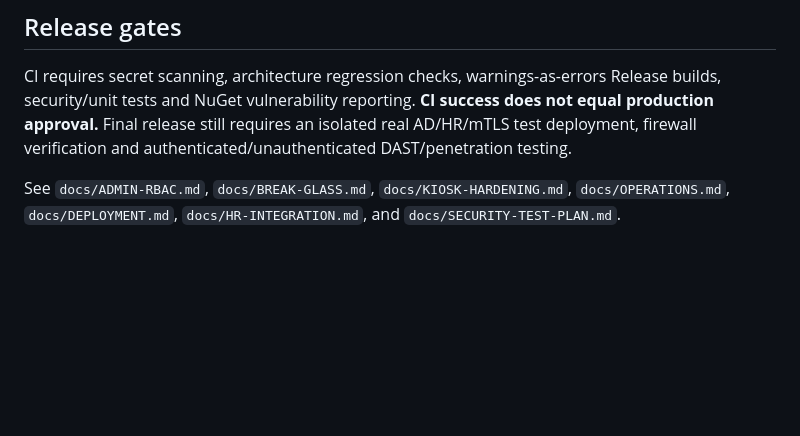
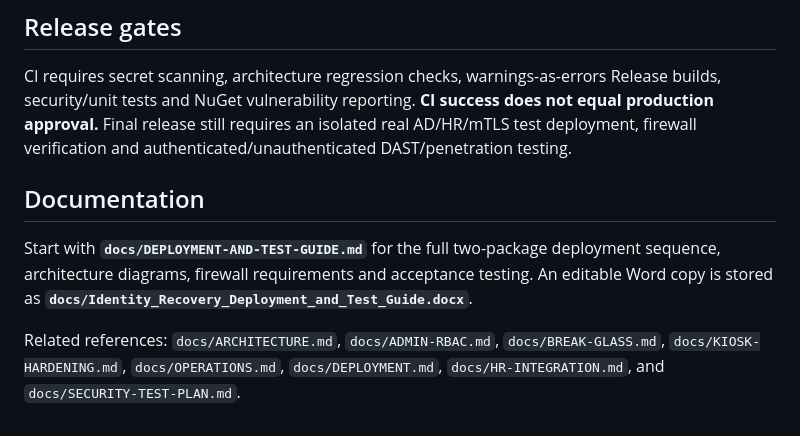
Before and after one commit to nigelebrown/SelfService_Prod, a Markdown page: README.md, the part around the change. Drawn GitHub-style; blank space fills up the shorter version.

Commit message:
Add deployment guide references

```diff
--- a/README.md
+++ b/README.md
@@ -36,4 +36,8 @@ Optional kiosk mode provides short idle timeout, automatic recovery-session rese
 
 CI requires secret scanning, architecture regression checks, warnings-as-errors Release builds, security/unit tests and NuGet vulnerability reporting. **CI success does not equal production approval.** Final release still requires an isolated real AD/HR/mTLS test deployment, firewall verification and authenticated/unauthenticated DAST/penetration testing.
 
-See `docs/ADMIN-RBAC.md`, `docs/BREAK-GLASS.md`, `docs/KIOSK-HARDENING.md`, `docs/OPERATIONS.md`, `docs/DEPLOYMENT.md`, `docs/HR-INTEGRATION.md`, and `docs/SECURITY-TEST-PLAN.md`.
+## Documentation
+
+Start with **`docs/DEPLOYMENT-AND-TEST-GUIDE.md`** for the full two-package deployment sequence, architecture diagrams, firewall requirements and acceptance testing. An editable Word copy is stored as **`docs/Identity_Recovery_Deployment_and_Test_Guide.docx`**.
+
+Related references: `docs/ARCHITECTURE.md`, `docs/ADMIN-RBAC.md`, `docs/BREAK-GLASS.md`, `docs/KIOSK-HARDENING.md`, `docs/OPERATIONS.md`, `docs/DEPLOYMENT.md`, `docs/HR-INTEGRATION.md`, and `docs/SECURITY-TEST-PLAN.md`.
```
